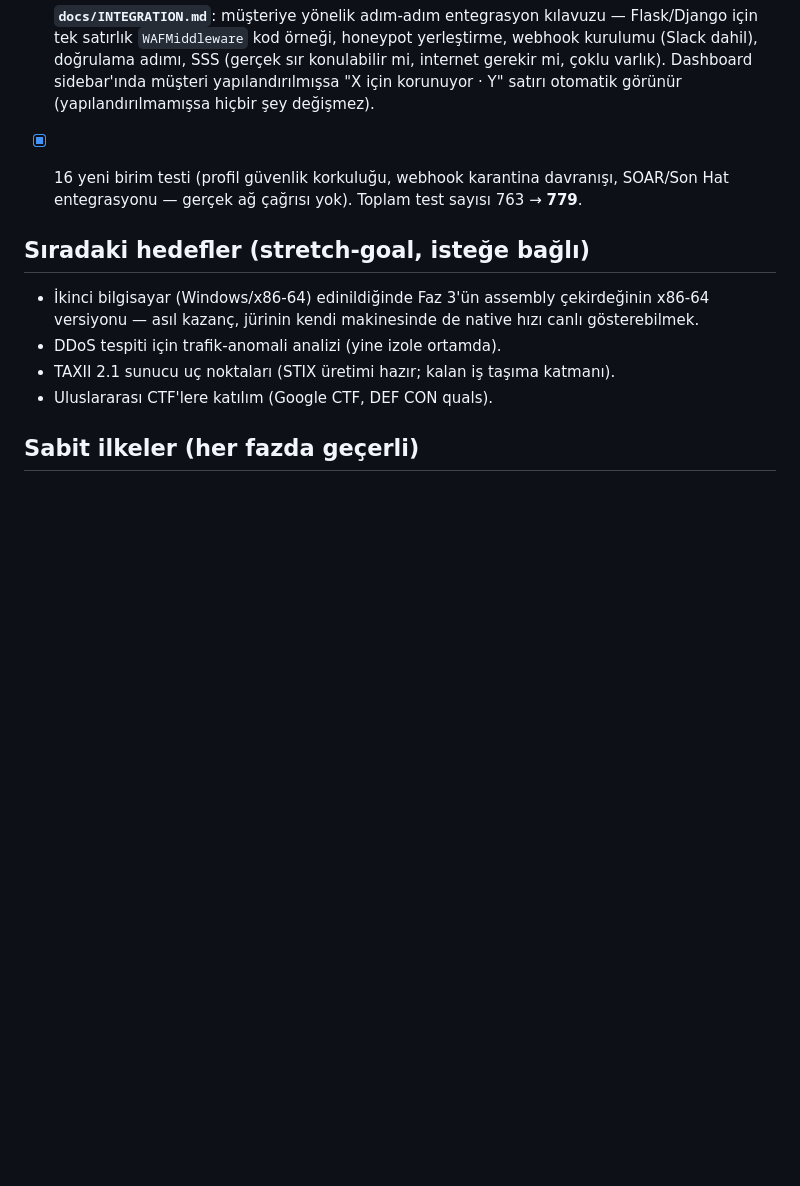
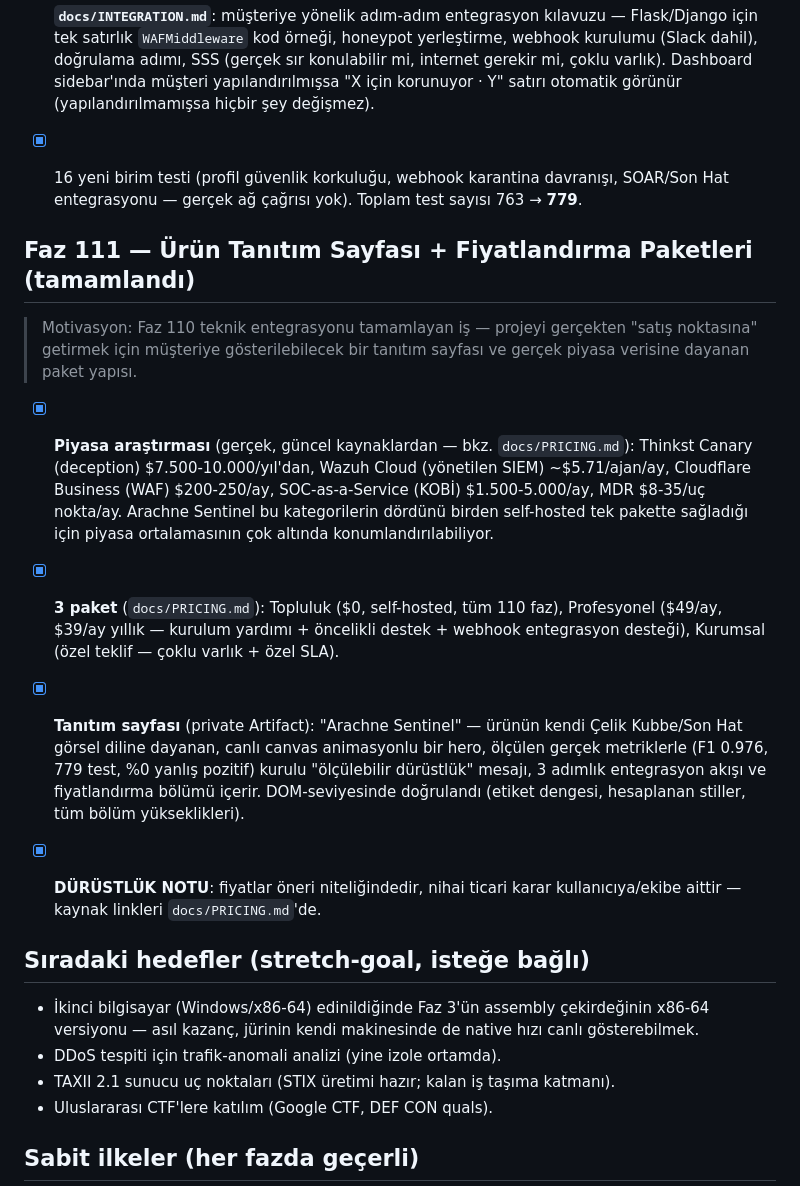
Before and after one commit to KamSecHQ/arachne-sentinel, a Markdown page: docs/ROADMAP.md, the part around the change. Rendered like a GitHub page; blank space fills up the shorter version.

```diff
--- a/docs/ROADMAP.md
+++ b/docs/ROADMAP.md
@@ -1043,6 +1043,33 @@ bu, tarayıcıda gerçek doğrulama gerektiren ayrı bir frontend çalışmasıd
   test sayısı 763 → **779**.
 
 
+## Faz 111 — Ürün Tanıtım Sayfası + Fiyatlandırma Paketleri (tamamlandı)
+
+> Motivasyon: Faz 110 teknik entegrasyonu tamamlayan iş — projeyi
+> gerçekten "satış noktasına" getirmek için müşteriye gösterilebilecek bir
+> tanıtım sayfası ve gerçek piyasa verisine dayanan paket yapısı.
+
+- [x] **Piyasa araştırması** (gerçek, güncel kaynaklardan — bkz.
+  `docs/PRICING.md`): Thinkst Canary (deception) $7.500-10.000/yıl'dan,
+  Wazuh Cloud (yönetilen SIEM) ~$5.71/ajan/ay, Cloudflare Business (WAF)
+  $200-250/ay, SOC-as-a-Service (KOBİ) $1.500-5.000/ay, MDR $8-35/uç
+  nokta/ay. Arachne Sentinel bu kategorilerin dördünü birden self-hosted
+  tek pakette sağladığı için piyasa ortalamasının çok altında
+  konumlandırılabiliyor.
+- [x] **3 paket** (`docs/PRICING.md`): Topluluk ($0, self-hosted, tüm 110
+  faz), Profesyonel ($49/ay, $39/ay yıllık — kurulum yardımı + öncelikli
+  destek + webhook entegrasyon desteği), Kurumsal (özel teklif — çoklu
+  varlık + özel SLA).
+- [x] **Tanıtım sayfası** (private Artifact): "Arachne Sentinel" — ürünün
+  kendi Çelik Kubbe/Son Hat görsel diline dayanan, canlı canvas
+  animasyonlu bir hero, ölçülen gerçek metriklerle (F1 0.976, 779 test,
+  %0 yanlış pozitif) kurulu "ölçülebilir dürüstlük" mesajı, 3 adımlık
+  entegrasyon akışı ve fiyatlandırma bölümü içerir. DOM-seviyesinde
+  doğrulandı (etiket dengesi, hesaplanan stiller, tüm bölüm yükseklikleri).
+- [x] **DÜRÜSTLÜK NOTU**: fiyatlar öneri niteliğindedir, nihai ticari karar
+  kullanıcıya/ekibe aittir — kaynak linkleri `docs/PRICING.md`'de.
+
+
 ## Sıradaki hedefler (stretch-goal, isteğe bağlı)
 
 - İkinci bilgisayar (Windows/x86-64) edinildiğinde Faz 3'ün assembly
```
Also changed, not shown: README.md (+1 -0 lines), docs/PRICING.md (added, +71 -0 lines).
